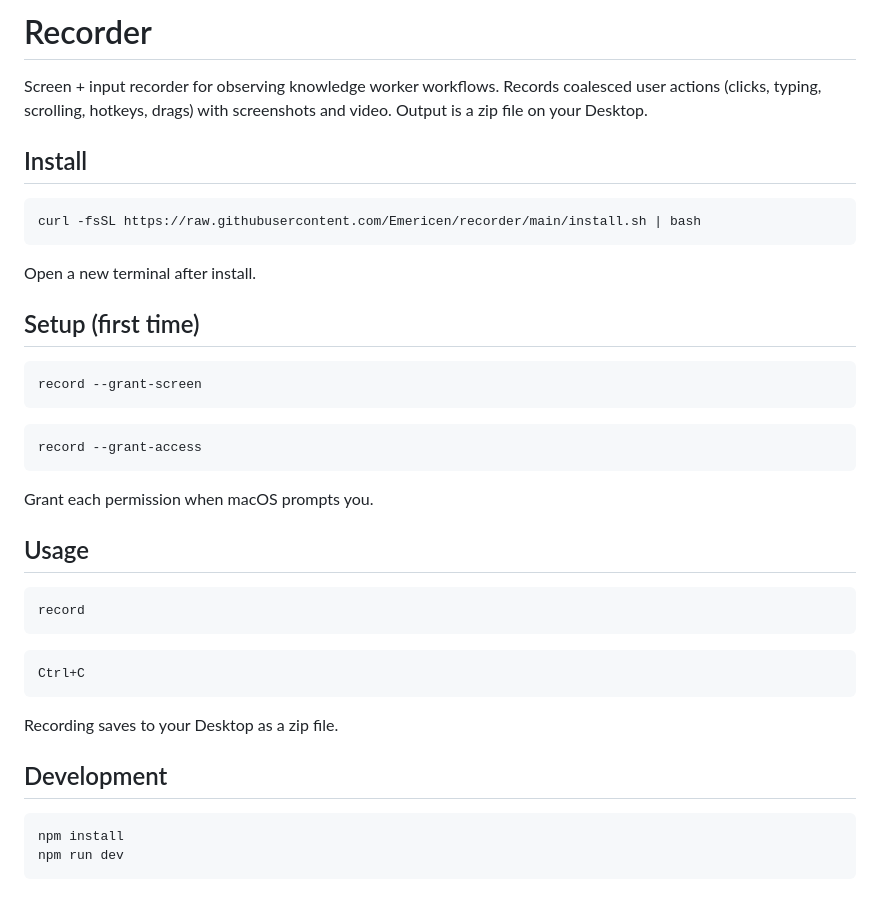
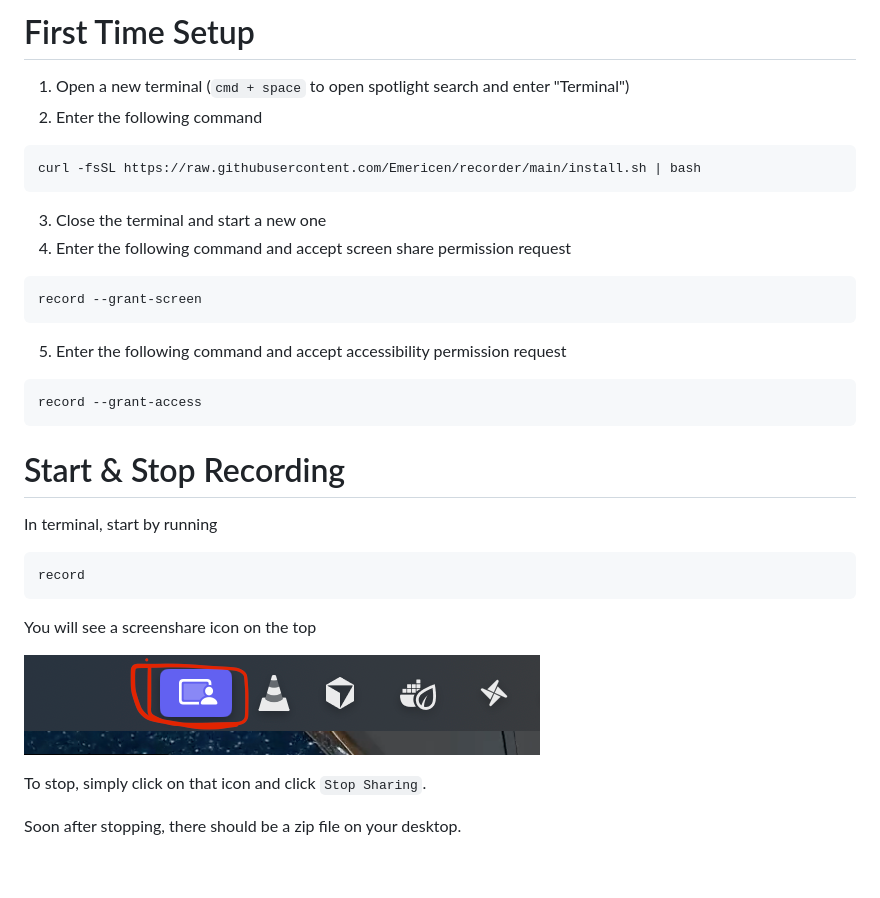
Before and after one commit to Emericen/recorder, a Markdown page: README.md, the part around the change. Drawn GitHub-style; pictures changed too: assets/screenshare-icon.png (added).

````diff
--- a/README.md
+++ b/README.md
@@ -1,42 +1,37 @@
-# Recorder
+# First Time Setup
 
-Screen + input recorder for observing knowledge worker workflows. Records coalesced user actions (clicks, typing, scrolling, hotkeys, drags) with screenshots and video. Output is a zip file on your Desktop.
-
-## Install
+1. Open a new terminal (`cmd + space` to open spotlight search and enter "Terminal")
+2. Enter the following command
 
 ```bash
 curl -fsSL https://raw.githubusercontent.com/Emericen/recorder/main/install.sh | bash
 ```
 
-Open a new terminal after install.
-
-## Setup (first time)
+3. Close the terminal and start a new one
+4. Enter the following command and accept screen share permission request
 
 ```bash
 record --grant-screen
 ```
 
+5. Enter the following command and accept accessibility permission request
+
 ```bash
 record --grant-access
 ```
 
-Grant each permission when macOS prompts you.
+# Start & Stop Recording
 
-## Usage
+In terminal, start by running
 
 ```bash
 record
 ```
 
-```
-Ctrl+C
-```
+You will see a screenshare icon on the top
 
-Recording saves to your Desktop as a zip file.
+![screenshare icon](assets/screenshare-icon.png)
 
-## Development
+To stop, simply click on that icon and click `Stop Sharing`.
 
-```bash
-npm install
-npm run dev
-```
+Soon after stopping, there should be a zip file on your desktop.
````
Also changed, not shown: 1 other file.
